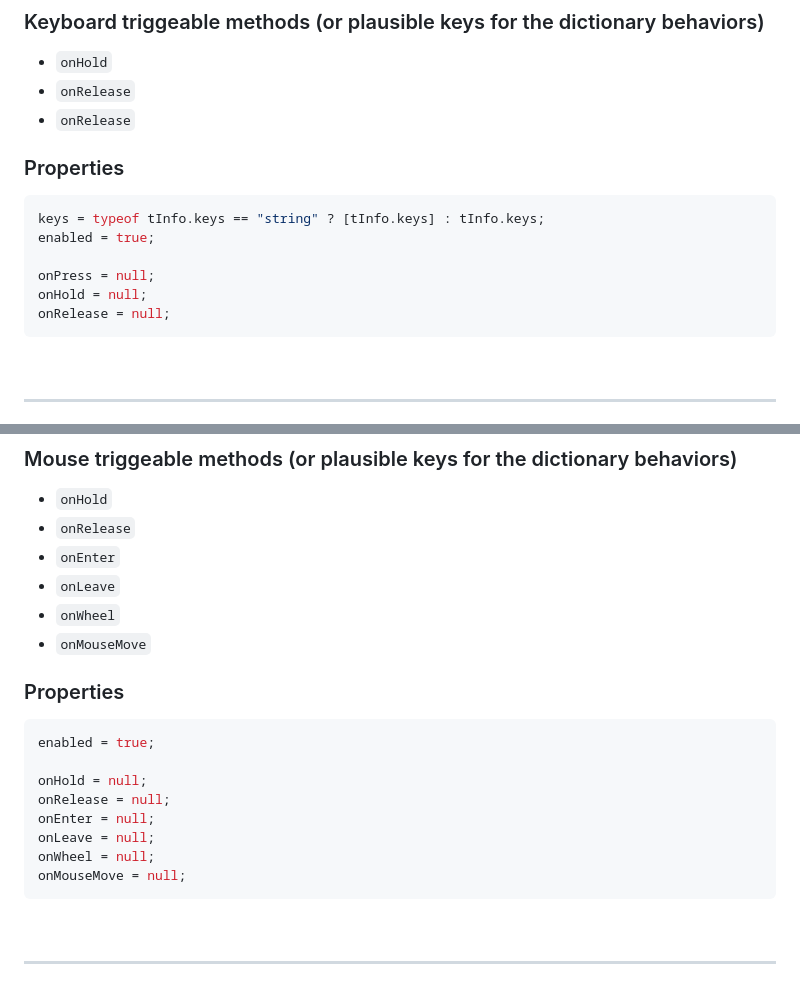
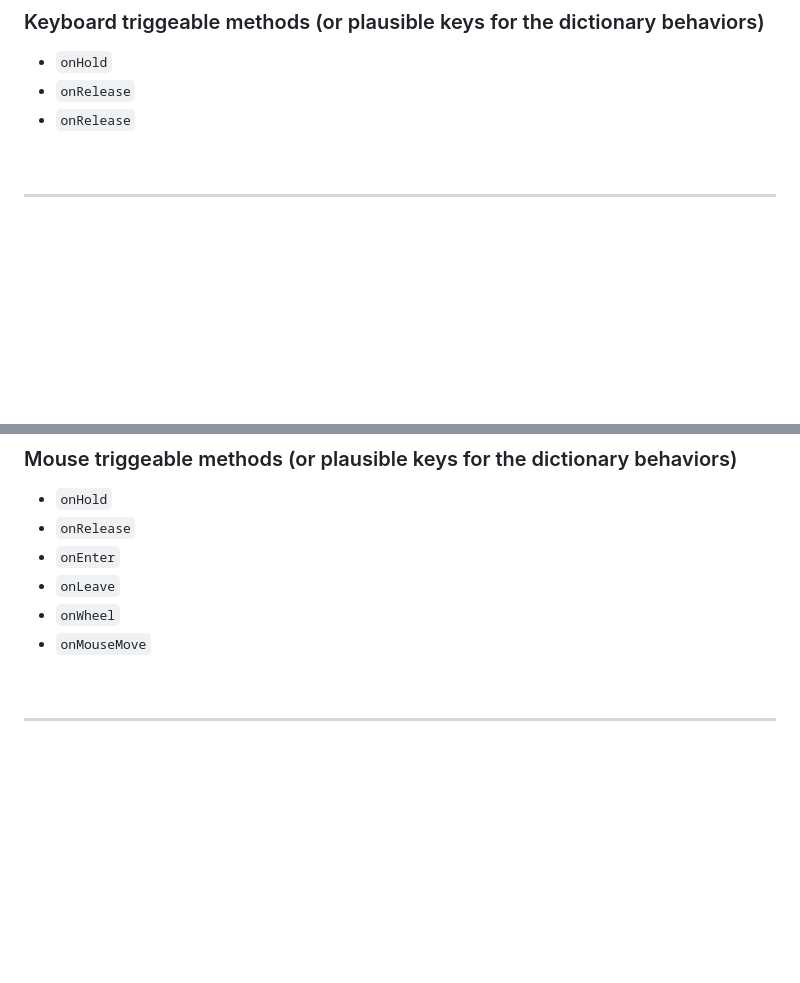
Before and after one commit to Matt21RR/TreeEngineVN, a Markdown page: frontend/scriptingDoc.md, 2 parts joined by grey strips. Drawn GitHub-style; blank space fills up the shorter version.

````diff
--- a/frontend/scriptingDoc.md
+++ b/frontend/scriptingDoc.md
@@ -100,16 +100,6 @@ new KeyboardTrigger(keyboardShorcut..., behaviors...)
 - `onRelease`
 - `onRelease`
 
-### Properties
-
-```javascript
-keys = typeof tInfo.keys == "string" ? [tInfo.keys] : tInfo.keys;
-enabled = true;
-
-onPress = null;
-onHold = null;
-onRelease = null;
-```
 
 <br>
 
@@ -151,18 +141,6 @@ id = new Trigger(relatedTo, behaviors...)
 - `onWheel`
 - `onMouseMove`
 
-### Properties
-
-```javascript
-enabled = true;
-
-onHold = null;
-onRelease = null;
-onEnter = null;
-onLeave = null;
-onWheel = null;
-onMouseMove = null;
-```
 
 <br>
 
````
